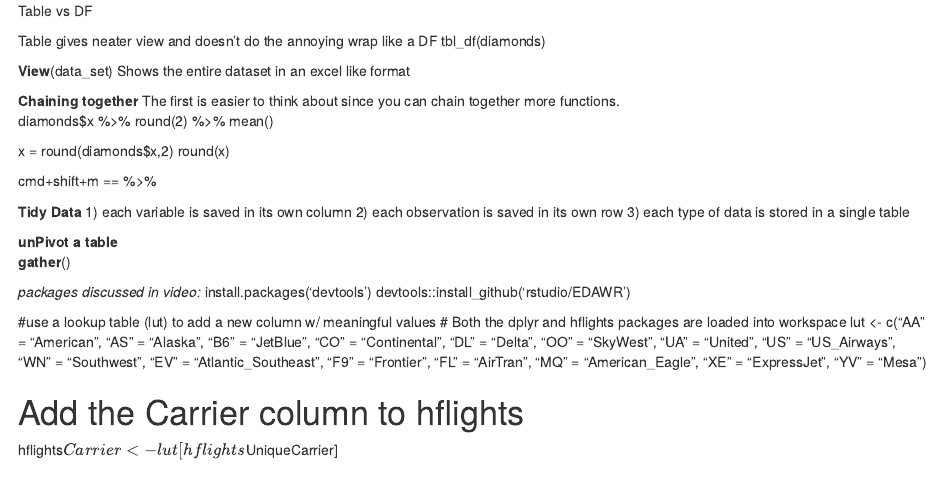
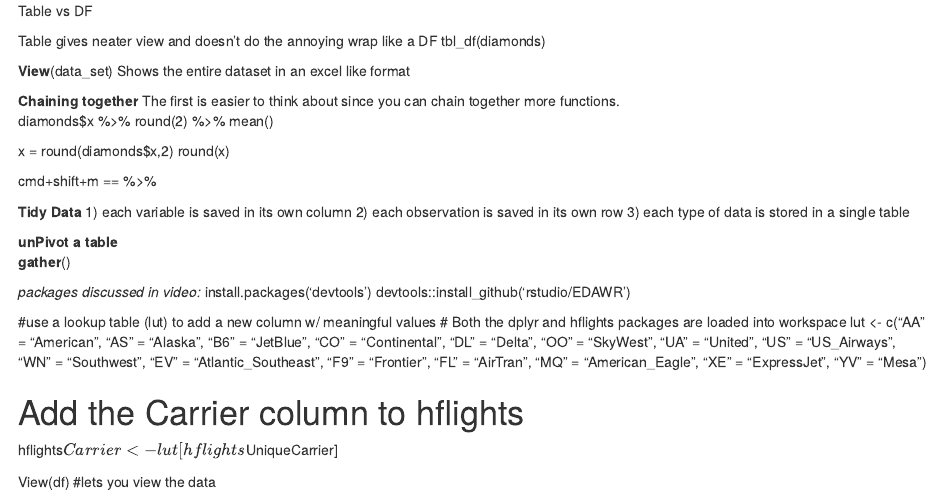
Before and after one commit to bjkean/data_wrangling, an R Markdown document (wrangling.Rmd): the page in a window 1100 px wide, from its top. Rendered offline with R 4.5, knitr and Pandoc, with nearby package versions.

Commit message:
Night Commit

```diff
--- a/wrangling.Rmd
+++ b/wrangling.Rmd
@@ -38,3 +38,5 @@ lut <- c("AA" = "American", "AS" = "Alaska", "B6" = "JetBlue", "CO" = "Continent
 
 # Add the Carrier column to hflights
 hflights$Carrier <- lut[hflights$UniqueCarrier]
+
+View(df) #lets you view the data
```
Also changed, not shown: assignment2.R (+1 -0 lines), assignment1.R (line endings or trailing spaces).
